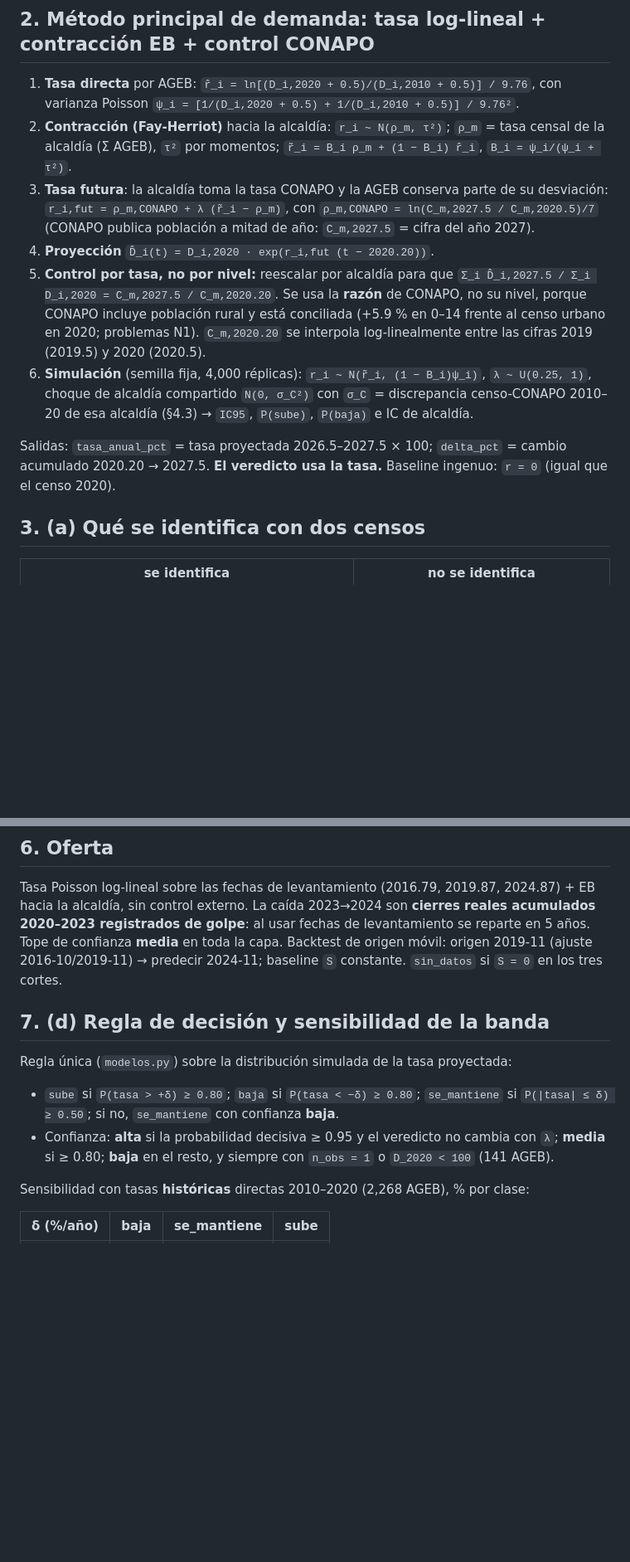
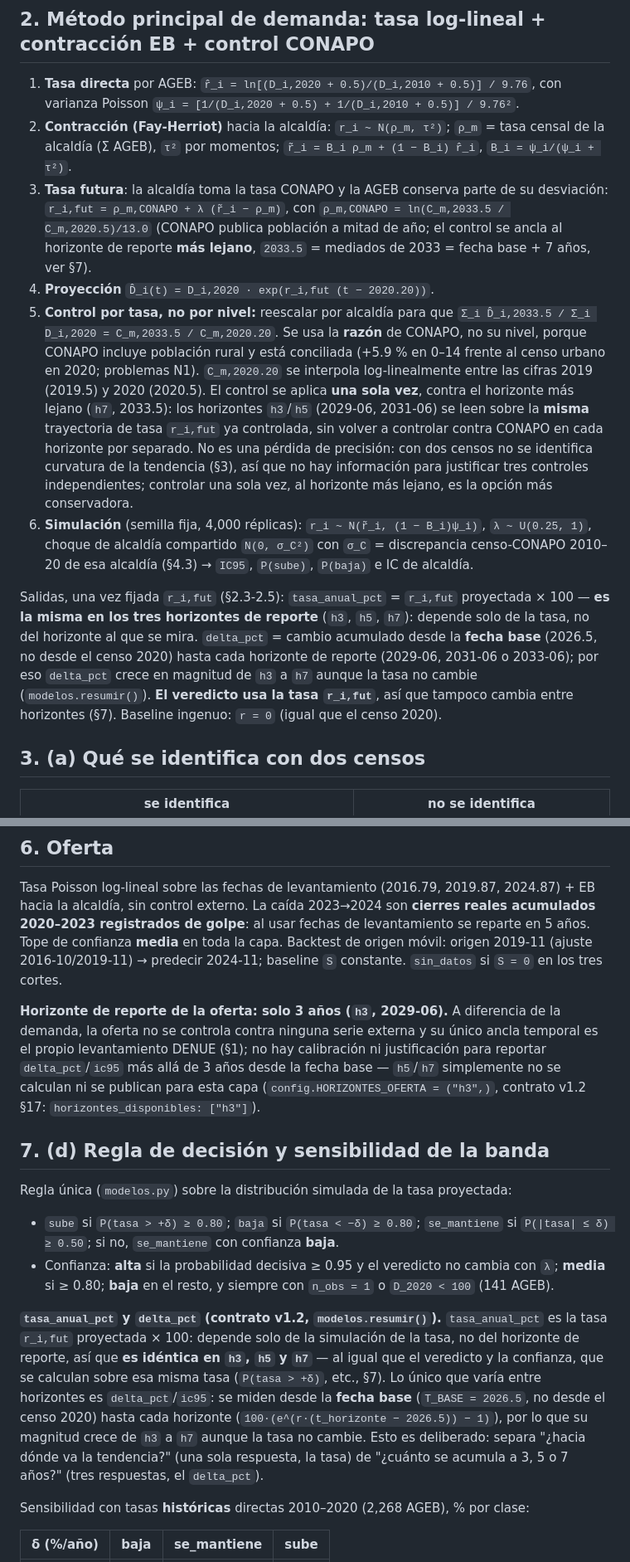
Before and after one commit to casiopeosis/chipos_dataton, a Markdown page: docs/metodologia.md, 2 parts joined by grey strips. Shown at 83% size. GitHub-like rendering; blank space fills up the shorter version.

Commit message:
docs: actualizar metodologia.md y CLAUDE.md a fecha_base 2026.5 y horizontes 3/5/7 años

```diff
--- a/docs/metodologia.md
+++ b/docs/metodologia.md
@@ -27,19 +29,31 @@ primero tras cada levantamiento: 2016-10, 2019-11, 2024-11 (§6). `n_obs = 3`.
 2. **Contracción (Fay-Herriot)** hacia la alcaldía: `r_i ~ N(ρ_m, τ²)`; `ρ_m` = tasa censal de la
    alcaldía (Σ AGEB), `τ²` por momentos; `r̃_i = B_i ρ_m + (1 − B_i) r̂_i`, `B_i = ψ_i/(ψ_i + τ²)`.
 3. **Tasa futura**: la alcaldía toma la tasa CONAPO y la AGEB conserva parte de su desviación:
-   `r_i,fut = ρ_m,CONAPO + λ (r̃_i − ρ_m)`, con `ρ_m,CONAPO = ln(C_m,2027.5 / C_m,2020.5)/7`
-   (CONAPO publica población a mitad de año: `C_m,2027.5` = cifra del año 2027).
+   `r_i,fut = ρ_m,CONAPO + λ (r̃_i − ρ_m)`, con `ρ_m,CONAPO = ln(C_m,2033.5 / C_m,2020.5)/13.0`
+   (CONAPO publica población a mitad de año; el control se ancla al horizonte de reporte **más
+   lejano**, `2033.5` = mediados de 2033 = fecha base + 7 años, ver §7).
 4. **Proyección** `D̂_i(t) = D_i,2020 · exp(r_i,fut (t − 2020.20))`.
 5. **Control por tasa, no por nivel:** reescalar por alcaldía para que
-   `Σ_i D̂_i,2027.5 / Σ_i D_i,2020 = C_m,2027.5 / C_m,2020.20`. Se usa la **razón** de CONAPO, no
+   `Σ_i D̂_i,2033.5 / Σ_i D_i,2020 = C_m,2033.5 / C_m,2020.20`. Se usa la **razón** de CONAPO, no
    su nivel, porque CONAPO incluye población rural y está conciliada (+5.9 % en 0–14 frente al
-   censo urbano en 2020; problemas N1). `C_m,2020.20` se interpola log-linealmente entre las cifras 2019 (2019.5) y 2020 (2020.5).
+   censo urbano en 2020; problemas N1). `C_m,2020.20` se interpola log-linealmente entre las cifras
+   2019 (2019.5) y 2020 (2020.5). El control se aplica **una sola vez**, contra el horizonte más
+   lejano (`h7`, 2033.5): los horizontes `h3`/`h5` (2029-06, 2031-06) se leen sobre la **misma**
+   trayectoria de tasa `r_i,fut` ya controlada, sin volver a controlar contra CONAPO en cada
+   horizonte por separado. No es una pérdida de precisión: con dos censos no se identifica
+   curvatura de la tendencia (§3), así que no hay información para justificar tres controles
+   independientes; controlar una sola vez, al horizonte más lejano, es la opción más conservadora.
 6. **Simulación** (semilla fija, 4,000 réplicas): `r_i ~ N(r̃_i, (1 − B_i)ψ_i)`, `λ ~ U(0.25, 1)`,
    choque de alcaldía compartido `N(0, σ_C²)` con `σ_C` = discrepancia censo-CONAPO 2010–20 de esa
    alcaldía (§4.3) → `IC95`, `P(sube)`, `P(baja)` e IC de alcaldía.
 
-Salidas: `tasa_anual_pct` = tasa proyectada 2026.5–2027.5 × 100; `delta_pct` = cambio acumulado
-2020.20 → 2027.5. **El veredicto usa la tasa.** Baseline ingenuo: `r = 0` (igual que el censo 2020).
+Salidas, una vez fijada `r_i,fut` (§2.3-2.5): `tasa_anual_pct` = `r_i,fut` proyectada × 100 — **es
+la misma en los tres horizontes de reporte** (`h3`, `h5`, `h7`): depende solo de la tasa, no del
+horizonte al que se mira. `delta_pct` = cambio acumulado desde la **fecha base** (2026.5, no desde
+el censo 2020) hasta cada horizonte de reporte (2029-06, 2031-06 o 2033-06); por eso `delta_pct`
+crece en magnitud de `h3` a `h7` aunque la tasa no cambie (`modelos.resumir()`). **El veredicto usa
+la tasa `r_i,fut`**, así que tampoco cambia entre horizontes (§7). Baseline ingenuo: `r = 0` (igual
+que el censo 2020).
 
 ## 3. (a) Qué se identifica con dos censos
 
@@ -91,6 +105,12 @@ registrados de golpe**: al usar fechas de levantamiento se reparte en 5 años. T
 **media** en toda la capa. Backtest de origen móvil: origen 2019-11 (ajuste 2016-10/2019-11) →
 predecir 2024-11; baseline `S` constante. `sin_datos` si `S = 0` en los tres cortes.
 
+**Horizonte de reporte de la oferta: solo 3 años (`h3`, 2029-06).** A diferencia de la demanda, la
+oferta no se controla contra ninguna serie externa y su único ancla temporal es el propio
+levantamiento DENUE (§1); no hay calibración ni justificación para reportar `delta_pct`/`ic95` más
+allá de 3 años desde la fecha base — `h5`/`h7` simplemente no se calculan ni se publican para esta
+capa (`config.HORIZONTES_OFERTA = ("h3",)`, contrato v1.2 §17: `horizontes_disponibles: ["h3"]`).
+
 ## 7. (d) Regla de decisión y sensibilidad de la banda
 
 Regla única (`modelos.py`) sobre la distribución simulada de la tasa proyectada:
@@ -98,6 +118,16 @@ Regla única (`modelos.py`) sobre la distribución simulada de la tasa proyectad
   `P(|tasa| ≤ δ) ≥ 0.50`; si no, `se_mantiene` con confianza **baja**.
 - Confianza: **alta** si la probabilidad decisiva ≥ 0.95 y el veredicto no cambia con `λ`;
   **media** si ≥ 0.80; **baja** en el resto, y siempre con `n_obs = 1` o `D_2020 < 100` (141 AGEB).
+
+**`tasa_anual_pct` y `delta_pct` (contrato v1.2, `modelos.resumir()`).** `tasa_anual_pct` es la
+tasa `r_i,fut` proyectada × 100: depende solo de la simulación de la tasa, no del horizonte de
+reporte, así que **es idéntica en `h3`, `h5` y `h7`** — al igual que el veredicto y la confianza,
+que se calculan sobre esa misma tasa (`P(tasa > +δ)`, etc., §7). Lo único que varía entre
+horizontes es `delta_pct`/`ic95`: se miden desde la **fecha base** (`T_BASE = 2026.5`, no desde el
+censo 2020) hasta cada horizonte (`100·(e^(r·(t_horizonte − 2026.5)) − 1)`), por lo que su
+magnitud crece de `h3` a `h7` aunque la tasa no cambie. Esto es deliberado: separa "¿hacia dónde
+va la tendencia?" (una sola respuesta, la tasa) de "¿cuánto se acumula a 3, 5 o 7 años?" (tres
+respuestas, el `delta_pct`).
 
 Sensibilidad con tasas **históricas** directas 2010–2020 (2,268 AGEB), % por clase:
 
```
Also changed, not shown: other parts of docs/metodologia.md (+6 -4 lines), CLAUDE.md (+1 -1 lines).
